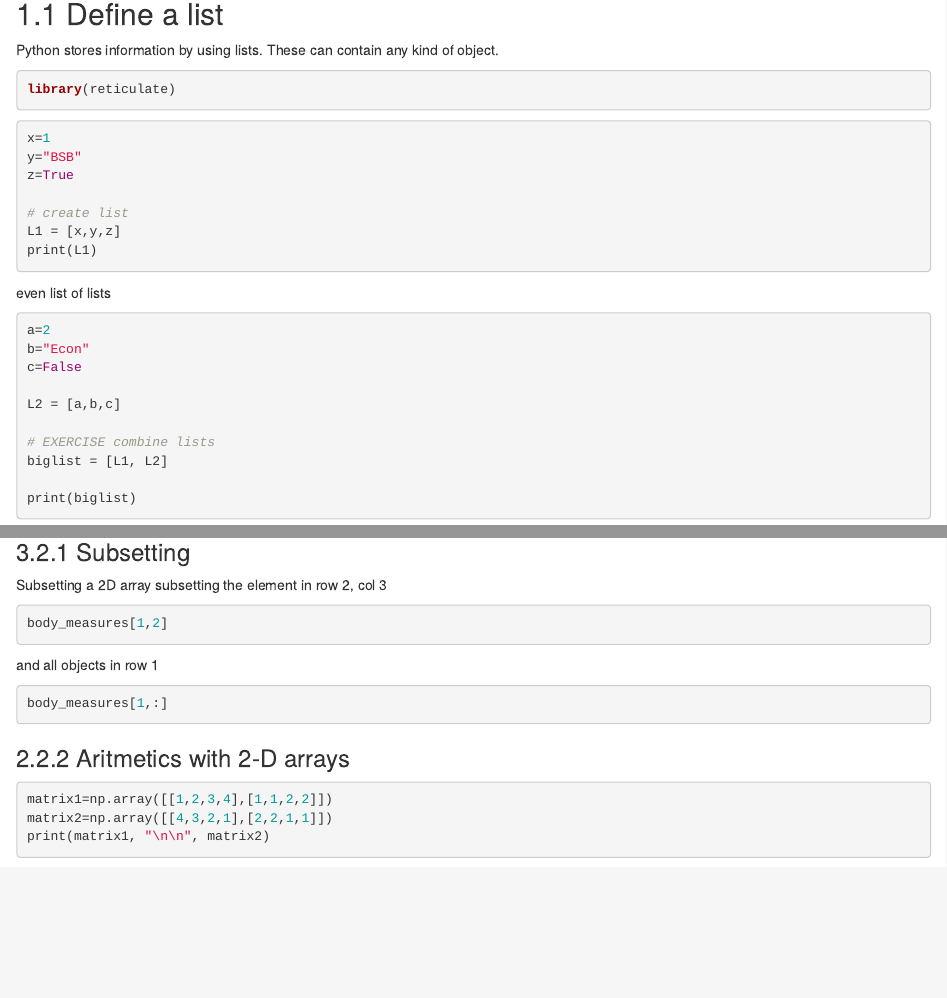
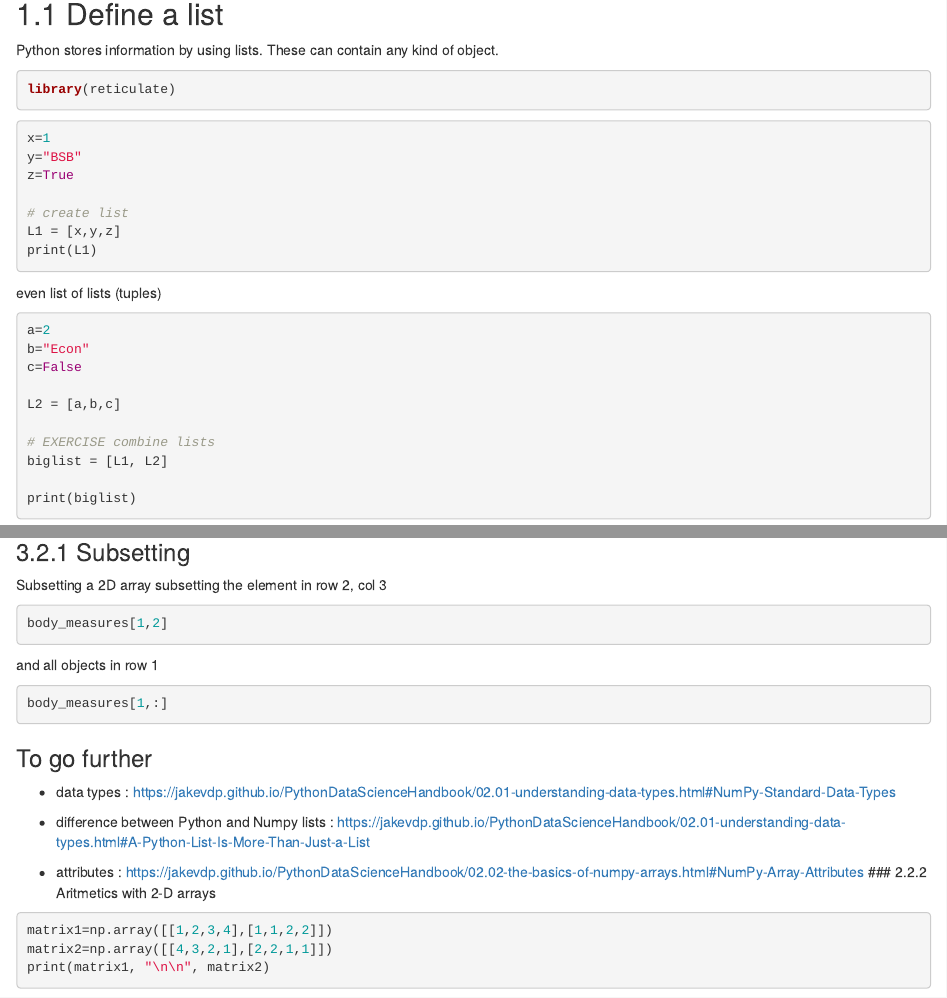
Before and after one commit to andreaguido/datasciencewithpython, an R Markdown document (Lecture_1.Rmd): the page in a window 1100 px wide, from 140 px down, and a second part further down, joined at a grey line. Rendered offline with R 4.5, knitr and Pandoc, with nearby package versions; the code chunks are not run, so their results and figures are left out.

Commit message:
update Lecture

````diff
--- a/Lecture_1.Rmd
+++ b/Lecture_1.Rmd
@@ -25,7 +25,7 @@ L1 = [x,y,z]
 print(L1)
 ```
 
-even list of lists
+even list of lists (tuples)
 
 
 ```{python}
@@ -183,7 +183,13 @@ and all objects in row 1
 ```{python}
 body_measures[1,:]
 ```
+### To go further
 
+- data types : https://jakevdp.github.io/PythonDataScienceHandbook/02.01-understanding-data-types.html#NumPy-Standard-Data-Types
+
+- difference between Python and Numpy lists : https://jakevdp.github.io/PythonDataScienceHandbook/02.01-understanding-data-types.html#A-Python-List-Is-More-Than-Just-a-List
+
+- attributes : https://jakevdp.github.io/PythonDataScienceHandbook/02.02-the-basics-of-numpy-arrays.html#NumPy-Array-Attributes
 ### 2.2.2 Aritmetics with 2-D arrays <a name="aritm2"></a>
 
 ```{python}
````
Also changed, not shown: Basic_knowledge_python.py (+1 -1 lines), Lecture_1.nb.html (added), 1 other file.
